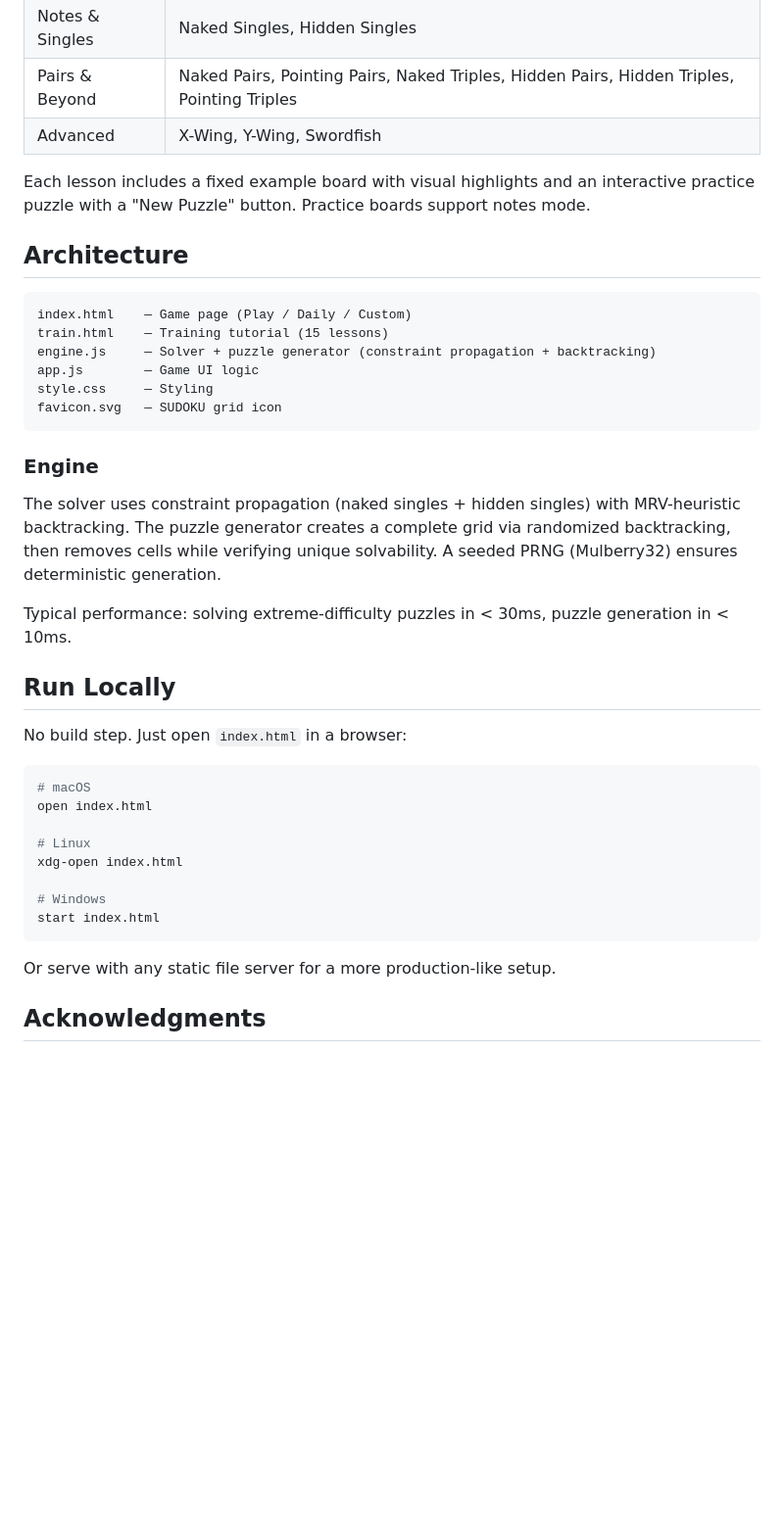
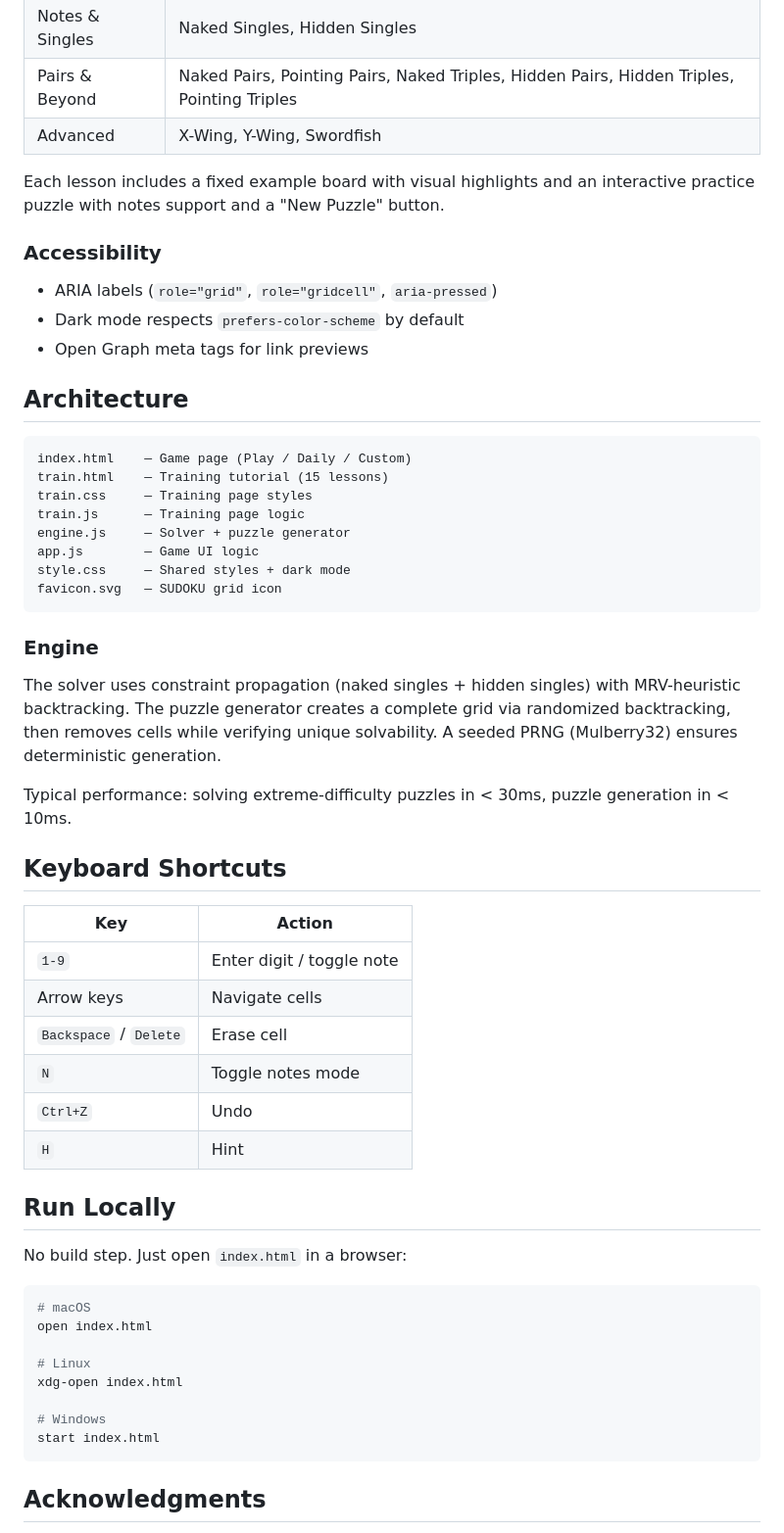
Before and after one commit to SeaL773/sudoku, a Markdown page: README.md, the part around one of its changes. Shown at 98% size. Rendered like a GitHub page; blank space fills up the shorter version.

Commit message:
docs: update README with all current features, keyboard shortcuts, file list

````diff
--- a/README.md
+++ b/README.md
@@ -39,16 +42,24 @@ Interactive tutorial covering all standard Sudoku techniques:
 | Pairs & Beyond | Naked Pairs, Pointing Pairs, Naked Triples, Hidden Pairs, Hidden Triples, Pointing Triples |
 | Advanced | X-Wing, Y-Wing, Swordfish |
 
-Each lesson includes a fixed example board with visual highlights and an interactive practice puzzle with a "New Puzzle" button. Practice boards support notes mode.
+Each lesson includes a fixed example board with visual highlights and an interactive practice puzzle with notes support and a "New Puzzle" button.
+
+### Accessibility
+
+- ARIA labels (`role="grid"`, `role="gridcell"`, `aria-pressed`)
+- Dark mode respects `prefers-color-scheme` by default
+- Open Graph meta tags for link previews
 
 ## Architecture
 
 ```
 index.html    — Game page (Play / Daily / Custom)
 train.html    — Training tutorial (15 lessons)
-engine.js     — Solver + puzzle generator (constraint propagation + backtracking)
+train.css     — Training page styles
+train.js      — Training page logic
+engine.js     — Solver + puzzle generator
 app.js        — Game UI logic
-style.css     — Styling
+style.css     — Shared styles + dark mode
 favicon.svg   — SUDOKU grid icon
 ```
 
@@ -57,6 +68,17 @@ favicon.svg   — SUDOKU grid icon
 The solver uses constraint propagation (naked singles + hidden singles) with MRV-heuristic backtracking. The puzzle generator creates a complete grid via randomized backtracking, then removes cells while verifying unique solvability. A seeded PRNG (Mulberry32) ensures deterministic generation.
 
 Typical performance: solving extreme-difficulty puzzles in < 30ms, puzzle generation in < 10ms.
+
+## Keyboard Shortcuts
+
+| Key | Action |
+|---|---|
+| `1-9` | Enter digit / toggle note |
+| Arrow keys | Navigate cells |
+| `Backspace` / `Delete` | Erase cell |
+| `N` | Toggle notes mode |
+| `Ctrl+Z` | Undo |
+| `H` | Hint |
 
 ## Run Locally
 
@@ -73,8 +95,6 @@ xdg-open index.html
 start index.html
 ```
 
-Or serve with any static file server for a more production-like setup.
-
 ## Acknowledgments
 
 - Game UI inspired by [sudoku.com](https://sudoku.com) by Easybrain
````
Also changed, not shown: other parts of README.md (+8 -5 lines).
